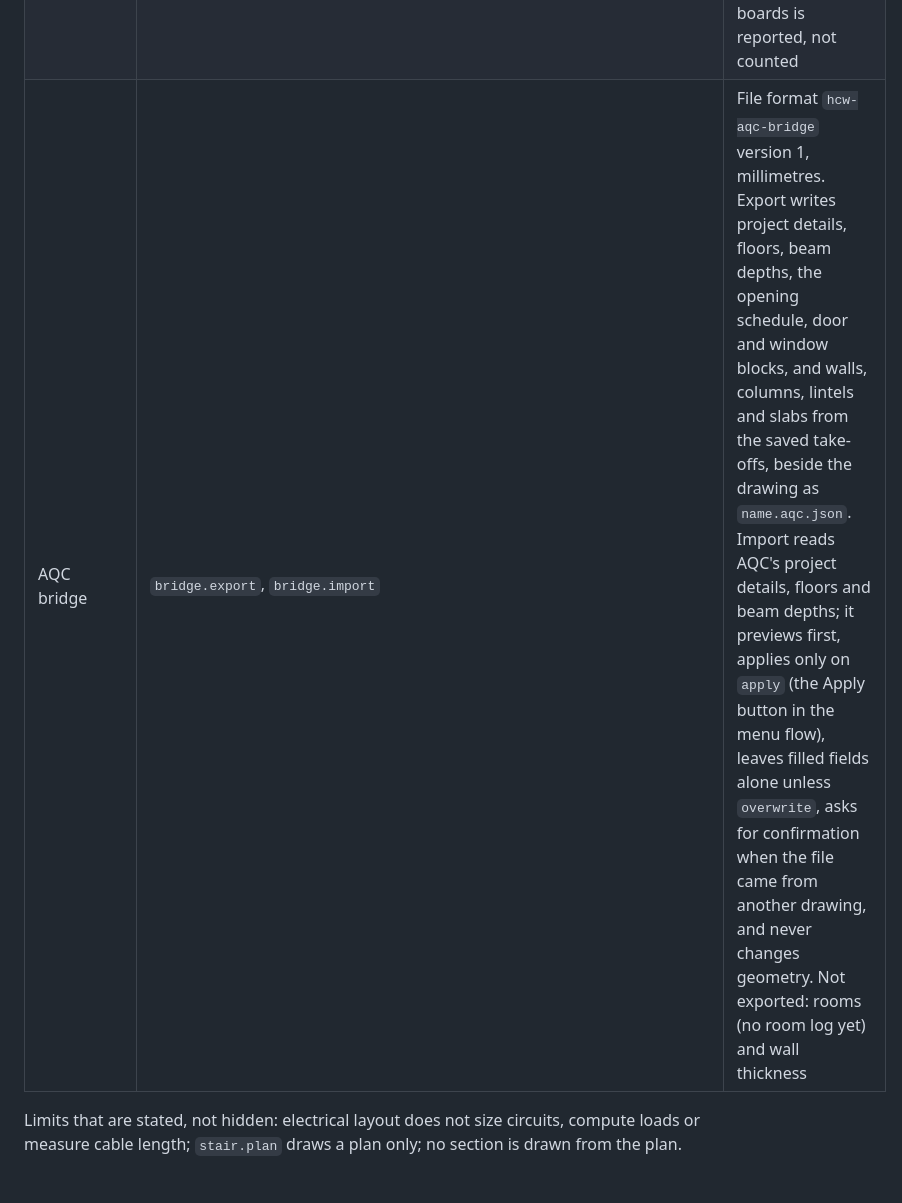
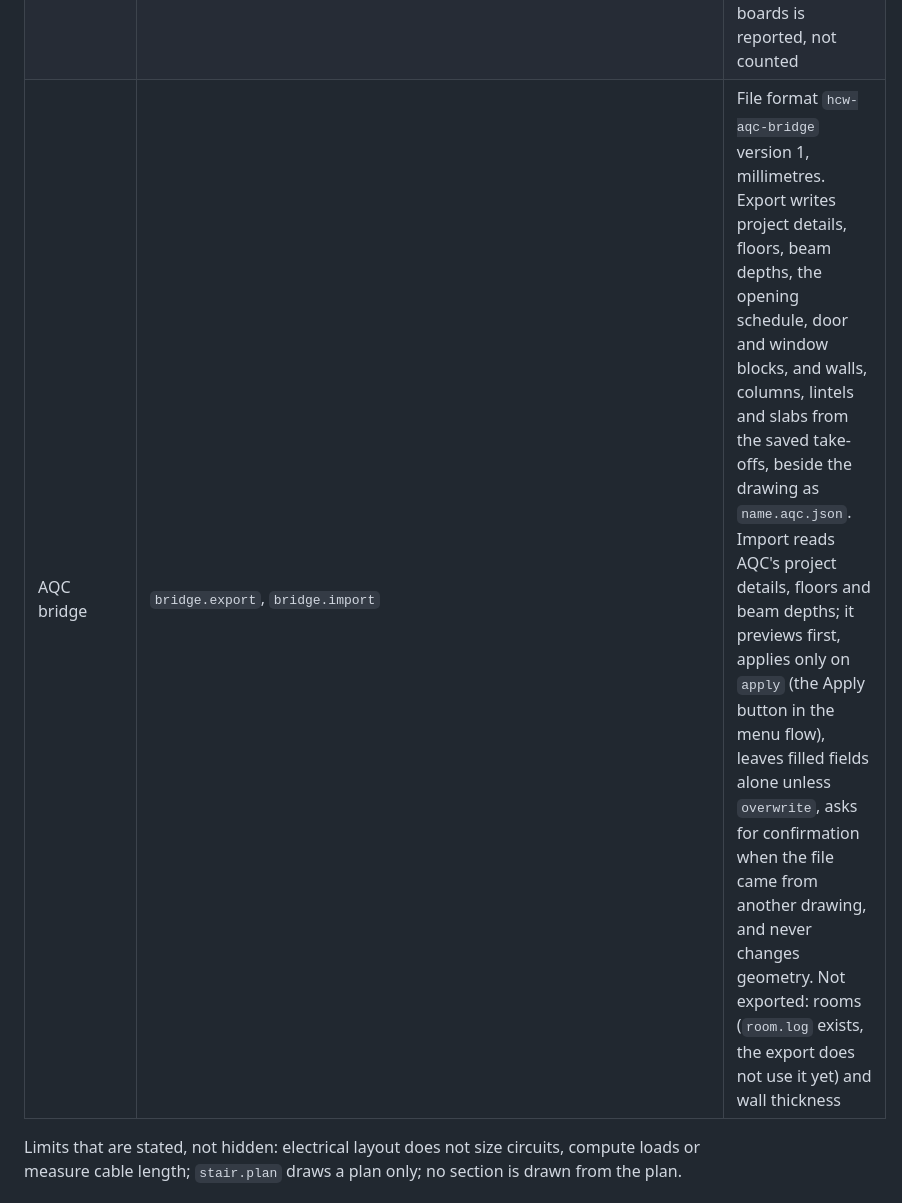
Before and after one commit to HolagundiWorks/AAD, a Markdown page: docs/hcw-kit-port.md, the part around the change. Rendered like a GitHub page.

Commit message:
Correct the AQC bridge note: a room log now exists.
Co-Authored-By: Claude Sonnet 5.5 <noreply@anthropic.com>

```diff
--- a/docs/hcw-kit-port.md
+++ b/docs/hcw-kit-port.md
@@ -25,7 +25,7 @@ kit's README (`/HolagundiWorks/hcwCAD-KIT`). No C# source is included.
 | Structure | `grid.axis`, `column.place`, `column.schedule`, `lintel.draw`, `stair.plan`, `lift.shaft`, `rail.draw` | The grid is remembered; columns go on its intersections; lintels get a 150 mm bearing each side; stairs report risers, goings and concrete volume |
 | Levels and symbols | `level.mark`, `level.schedule`, `section.marker`, `elevation.marker`, `north.arrow`, `slope.arrow` | Level marks are stored so `level.schedule` lists them in ascending order |
 | Electrical layout | `electrical.blocks`, `electrical.number`, `electrical.layers`, `electrical.connect`, `electrical.schedule`, `electrical.update` | 17 symbol codes (SB, LP, FP, EF, SW1, SW2, CB, P5, P15, AC, WP, GY, FR, OV, WF, TV, INV). A point that reaches two boards is reported, not counted |
-| AQC bridge | `bridge.export`, `bridge.import` | File format `hcw-aqc-bridge` version 1, millimetres. Export writes project details, floors, beam depths, the opening schedule, door and window blocks, and walls, columns, lintels and slabs from the saved take-offs, beside the drawing as `name.aqc.json`. Import reads AQC's project details, floors and beam depths; it previews first, applies only on `apply` (the Apply button in the menu flow), leaves filled fields alone unless `overwrite`, asks for confirmation when the file came from another drawing, and never changes geometry. Not exported: rooms (no room log yet) and wall thickness |
+| AQC bridge | `bridge.export`, `bridge.import` | File format `hcw-aqc-bridge` version 1, millimetres. Export writes project details, floors, beam depths, the opening schedule, door and window blocks, and walls, columns, lintels and slabs from the saved take-offs, beside the drawing as `name.aqc.json`. Import reads AQC's project details, floors and beam depths; it previews first, applies only on `apply` (the Apply button in the menu flow), leaves filled fields alone unless `overwrite`, asks for confirmation when the file came from another drawing, and never changes geometry. Not exported: rooms (`room.log` exists, the export does not use it yet) and wall thickness |
 
 Limits that are stated, not hidden: electrical layout does not size circuits, compute loads or
 measure cable length; `stair.plan` draws a plan only; no section is drawn from the plan.
```
